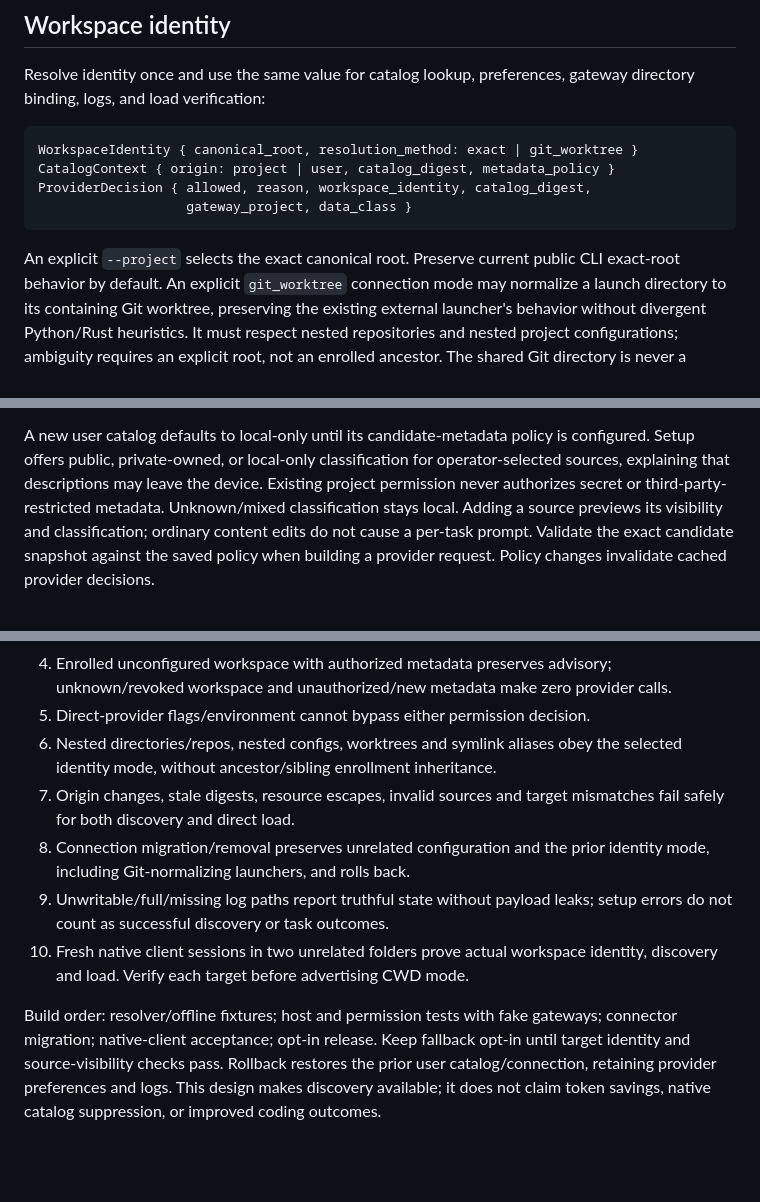
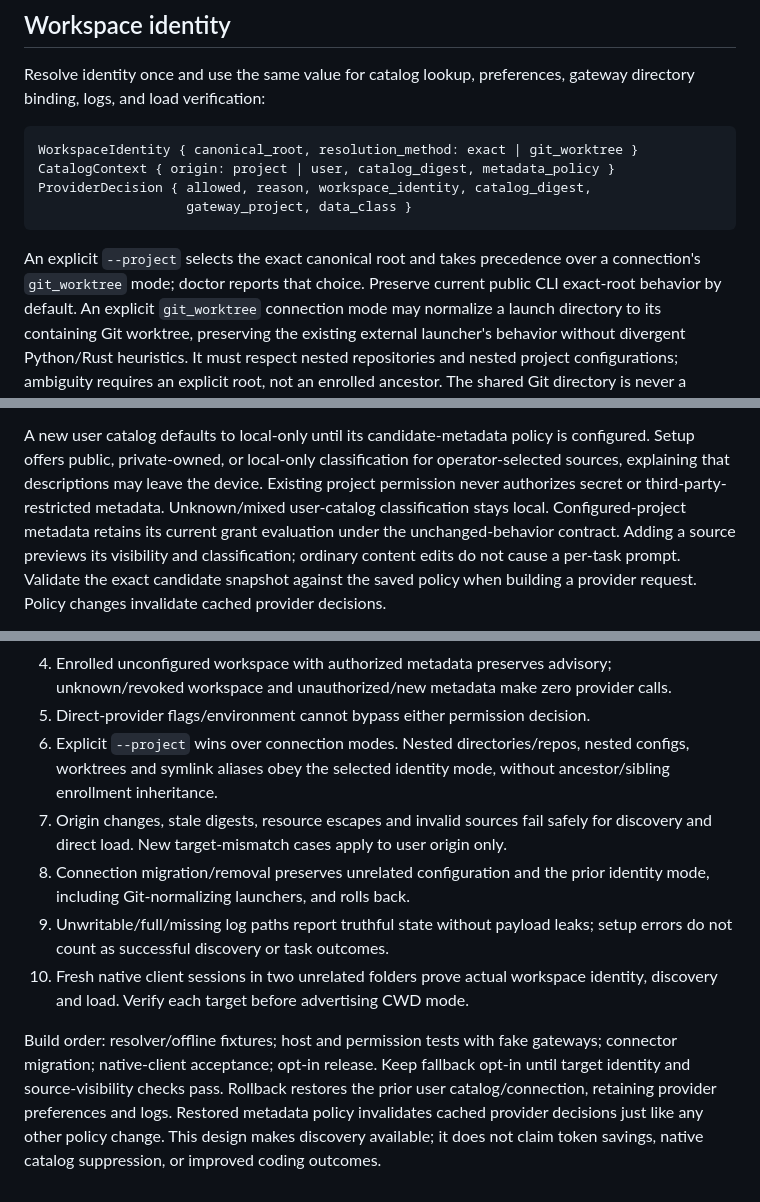
Before and after one commit to pylit-ai/metactl, a Markdown page: docs/design/unconfigured-folder-discovery.md, 3 parts joined by grey strips. Drawn GitHub-style; blank space fills up the shorter version.

Commit message:
docs(discovery): clarify identity and compatibility contracts
Signed-off-by: wx-b <mattshaffer@protonmail.com>

````diff
--- a/docs/design/unconfigured-folder-discovery.md
+++ b/docs/design/unconfigured-folder-discovery.md
@@ -61,7 +63,8 @@ ProviderDecision { allowed, reason, workspace_identity, catalog_digest,
                    gateway_project, data_class }
 ```
 
-An explicit `--project` selects the exact canonical root. Preserve current public
+An explicit `--project` selects the exact canonical root and takes precedence
+over a connection's `git_worktree` mode; doctor reports that choice. Preserve current public
 CLI exact-root behavior by default. An explicit `git_worktree` connection mode
 may normalize a launch directory to its containing Git worktree, preserving the
 existing external launcher's behavior without divergent Python/Rust heuristics.
@@ -114,7 +117,9 @@ A new user catalog defaults to local-only until its candidate-metadata policy is
 configured. Setup offers public, private-owned, or local-only classification for
 operator-selected sources, explaining that descriptions may leave the device.
 Existing project permission never authorizes secret or third-party-restricted
-metadata. Unknown/mixed classification stays local. Adding a source previews its
+metadata. Unknown/mixed user-catalog classification stays local. Configured-project
+metadata retains its current grant evaluation under the unchanged-behavior
+contract. Adding a source previews its
 visibility and classification; ordinary content edits do not cause a per-task
 prompt. Validate the exact candidate snapshot against the saved policy when
 building a provider request. Policy changes invalidate cached provider decisions.
@@ -182,10 +187,11 @@ Required tests:
 4. Enrolled unconfigured workspace with authorized metadata preserves advisory;
    unknown/revoked workspace and unauthorized/new metadata make zero provider calls.
 5. Direct-provider flags/environment cannot bypass either permission decision.
-6. Nested directories/repos, nested configs, worktrees and symlink aliases obey
+6. Explicit `--project` wins over connection modes. Nested directories/repos,
+   nested configs, worktrees and symlink aliases obey
    the selected identity mode, without ancestor/sibling enrollment inheritance.
-7. Origin changes, stale digests, resource escapes, invalid sources and target
-   mismatches fail safely for both discovery and direct load.
+7. Origin changes, stale digests, resource escapes and invalid sources fail safely
+   for discovery and direct load. New target-mismatch cases apply to user origin only.
 8. Connection migration/removal preserves unrelated configuration and the prior
    identity mode, including Git-normalizing launchers, and rolls back.
 9. Unwritable/full/missing log paths report truthful state without payload leaks;
@@ -197,5 +203,6 @@ Build order: resolver/offline fixtures; host and permission tests with fake
 gateways; connector migration; native-client acceptance; opt-in release. Keep
 fallback opt-in until target identity and source-visibility checks pass. Rollback
 restores the prior user catalog/connection, retaining provider preferences and
-logs. This design makes discovery available; it does not claim token savings,
+logs. Restored metadata policy invalidates cached provider decisions just like
+any other policy change. This design makes discovery available; it does not claim token savings,
 native catalog suppression, or improved coding outcomes.
````
Also changed, not shown: other parts of docs/design/unconfigured-folder-discovery.md (+3 -1 lines).
